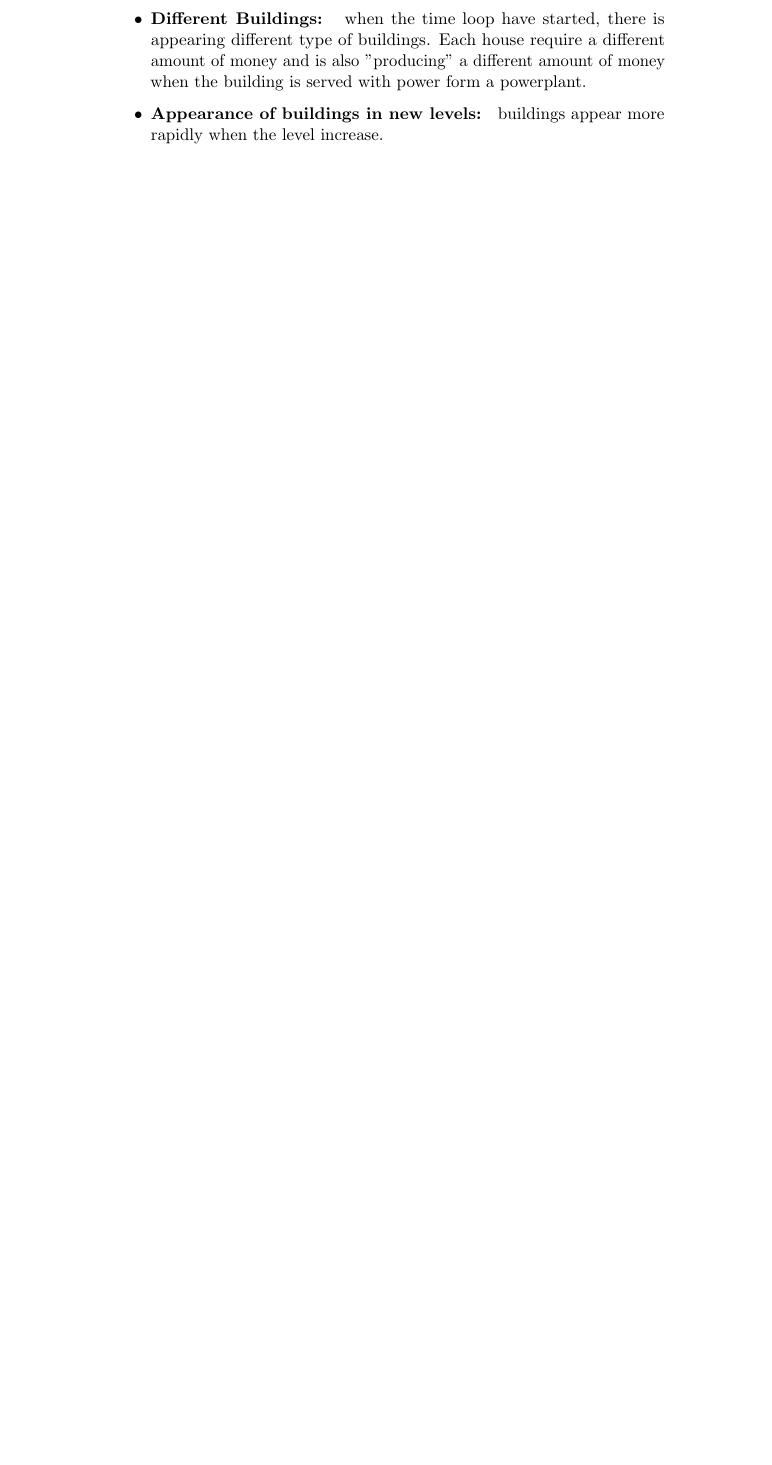
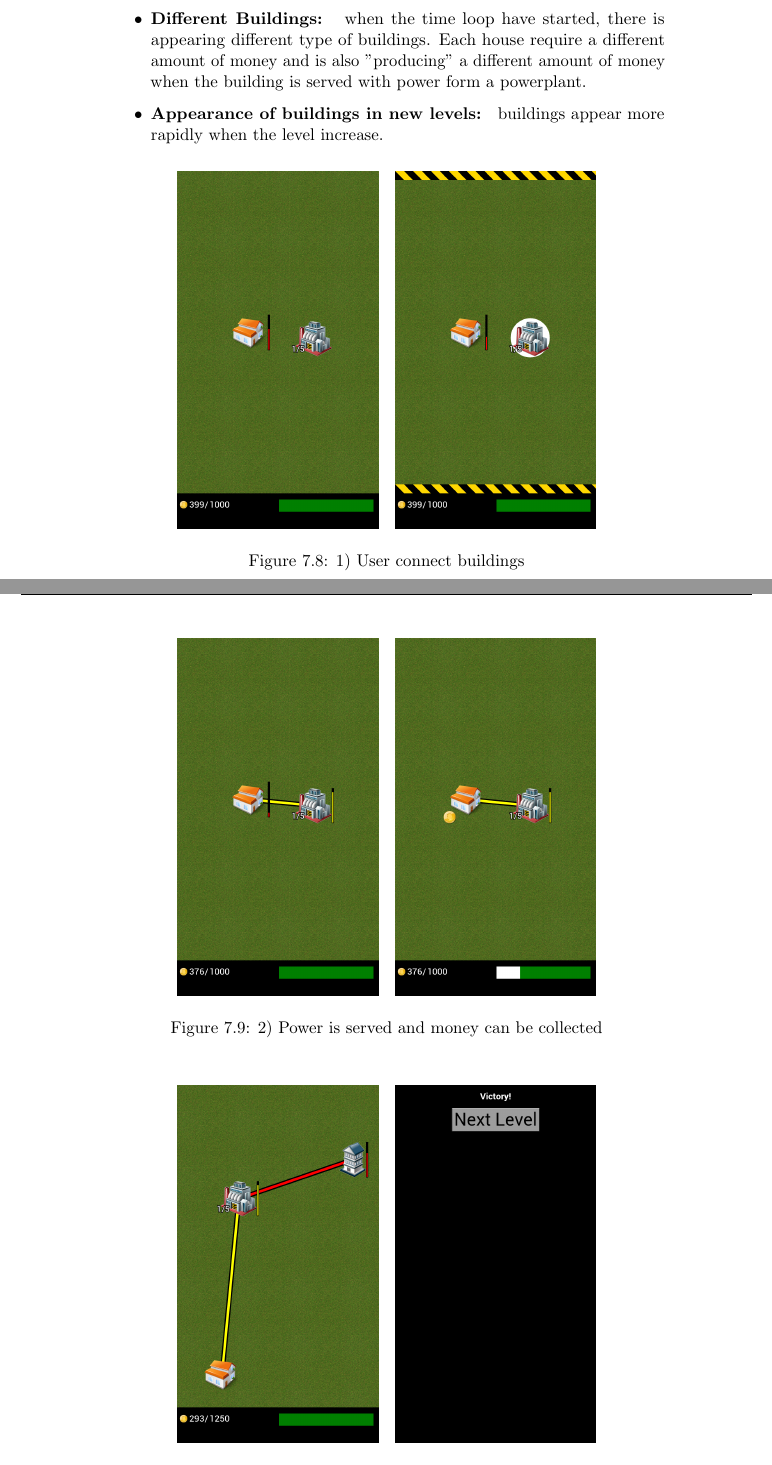
Before and after one commit to kpro-gr10/report, a LaTeX thesis (main.tex, which reads phases/sprint3.tex): part of page 104 of 123 before the commit and two parts of pages 104 and 105 of 125 after it, the two joined at a grey line, cut so that both start at the same text, the shorter picture padded with empty space. Compiled offline with pdfLaTeX.

Commit message:
Added pictures to sprint 3

```diff
--- a/phases/sprint3.tex
+++ b/phases/sprint3.tex
@@ -126,3 +126,33 @@
 			when the level increase.
 		\end{itemize}
 
+	\begin{figure}[H]
+		\centering
+		\subfigure{
+			\includegraphics[scale=0.18]{pictures/sprint3-screen/buildPowerline_1.png}
+		}
+		\subfigure{
+			\includegraphics[scale=0.18]{pictures/sprint3-screen/buildPowerline_2.png}
+		}
+		\caption{1) User connect buildings}
+	\end{figure}
+	\begin{figure}[H]
+	\centering
+		\subfigure{
+			\includegraphics[scale=0.18]{pictures/sprint3-screen/buildPowerline_4.png}
+		}
+		\subfigure{
+			\includegraphics[scale=0.18]{pictures/sprint3-screen/buildPowerline_5.png}
+		}
+		\caption{2) Power is served and money can be collected}
+	\end{figure}
+
+	\begin{figure}[H]
+		\centering
+		\subfigure{
+			\includegraphics[scale=0.18]{pictures/sprint3-screen/damaged.png}
+		}
+		\subfigure{
+			\includegraphics[scale=0.18]{pictures/sprint3-screen/nextLevel.png}
+		}
+		\caption{1) Damanged red powerline, 2) Next level screen}
```
Also changed, not shown: pictures/sprint3-screen/buildPowerline_1.png (added), pictures/sprint3-screen/buildPowerline_2.png (added), pictures/sprint3-screen/buildPowerline_3.png (added), pictures/sprint3-screen/buildPowerline_4.png (added), pictures/sprint3-screen/buildPowerline_5.png (added), pictures/sprint3-screen/damaged.png (added), pictures/sprint3-screen/nextLevel.png (added), pictures/sprint3-screen/notServe.png (added), phases/sprint3.tex (15 more changed lines), 1 other file.
